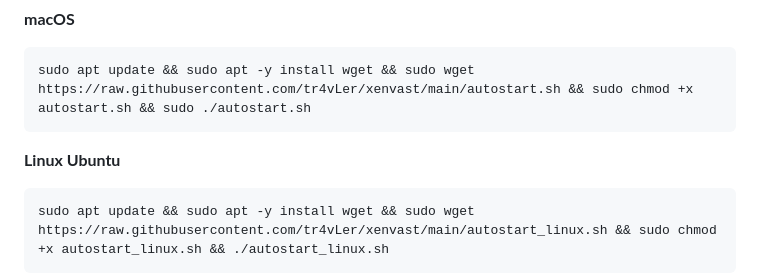
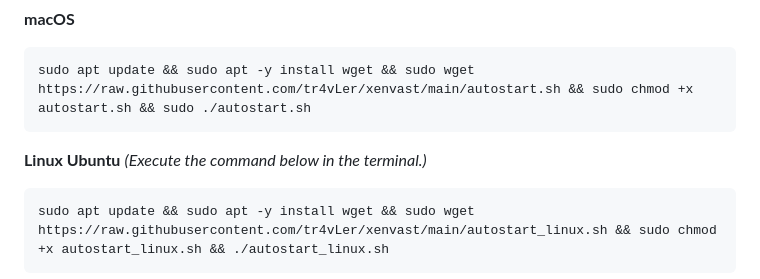
Before and after one commit to tr4vLer/xenvast, a Markdown page: README.md, the part around the change. GitHub-like rendering.

````diff
--- a/README.md
+++ b/README.md
@@ -26,7 +26,7 @@ Telegram Group: https://t.me/+Db-eLPJTy7Y4ZWZj
 sudo apt update && sudo apt -y install wget && sudo wget https://raw.githubusercontent.com/tr4vLer/xenvast/main/autostart.sh && sudo chmod +x autostart.sh && sudo ./autostart.sh
 ```
 
-**Linux Ubuntu**
+**Linux Ubuntu** *(Execute the command below in the terminal.)*
 ```bash
 sudo apt update && sudo apt -y install wget && sudo wget https://raw.githubusercontent.com/tr4vLer/xenvast/main/autostart_linux.sh && sudo chmod +x autostart_linux.sh && ./autostart_linux.sh
 ```
````
